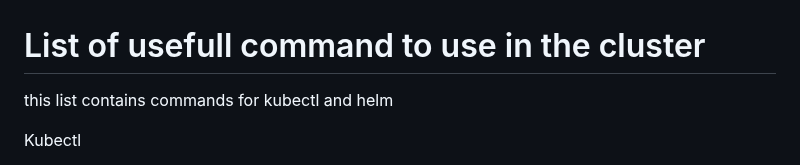
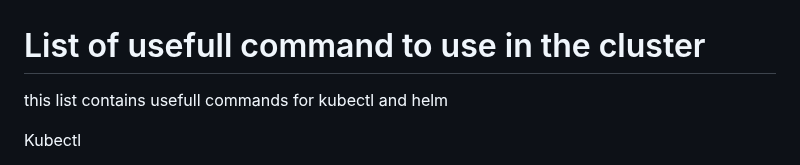
Before and after one commit to Cedric-Hj/DevOps-CICD-WebApp, a Markdown page: Doc/Usefull commands.md, the part around the change. Drawn GitHub-style.

```diff
--- a/Doc/Usefull commands.md
+++ b/Doc/Usefull commands.md
@@ -1,5 +1,5 @@
 # List of usefull command to use in the cluster
-this list contains commands for kubectl and helm
+this list contains usefull commands for kubectl and helm
 
 Kubectl
 - [Basic Operations](#Basic-Operations)
```
